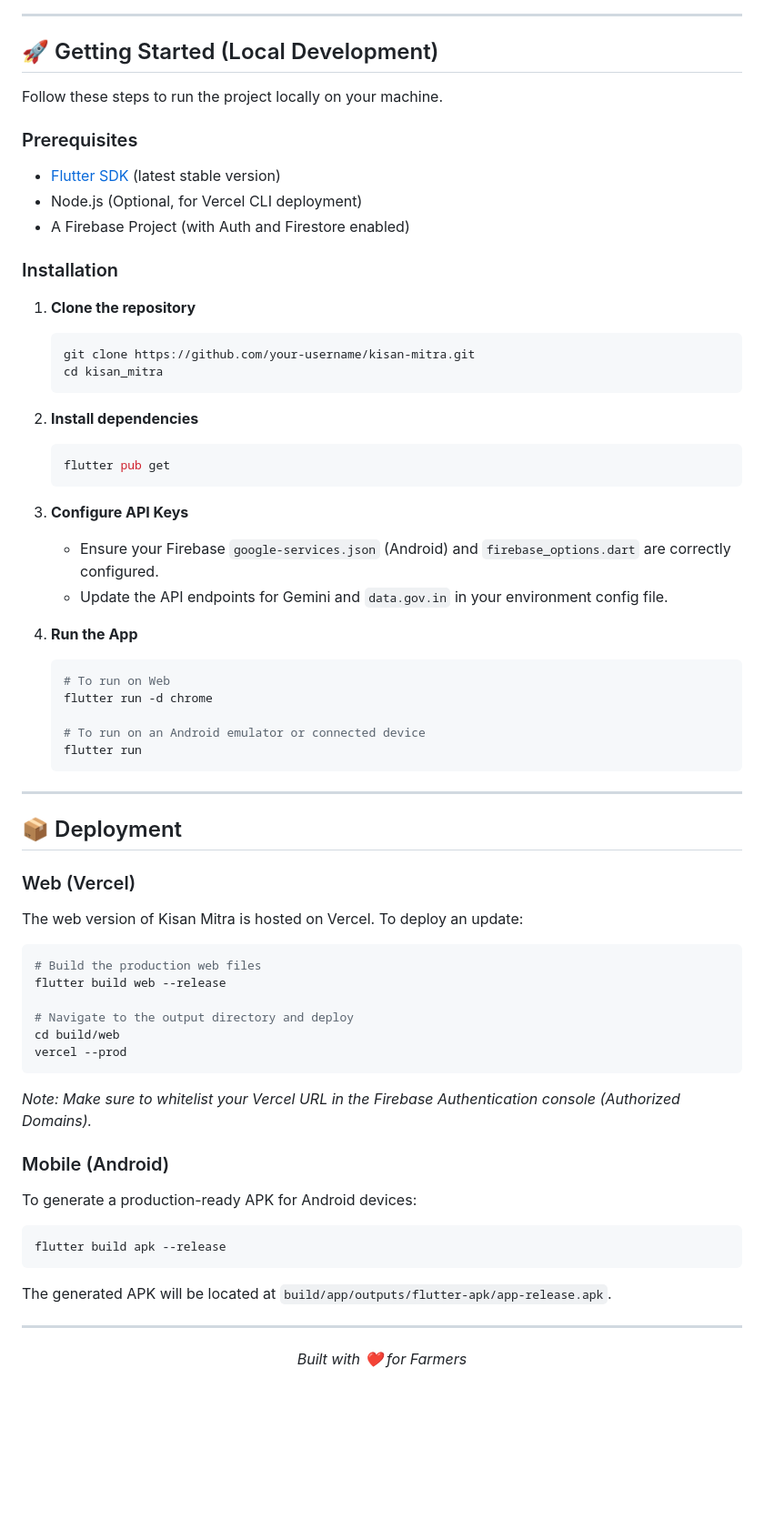
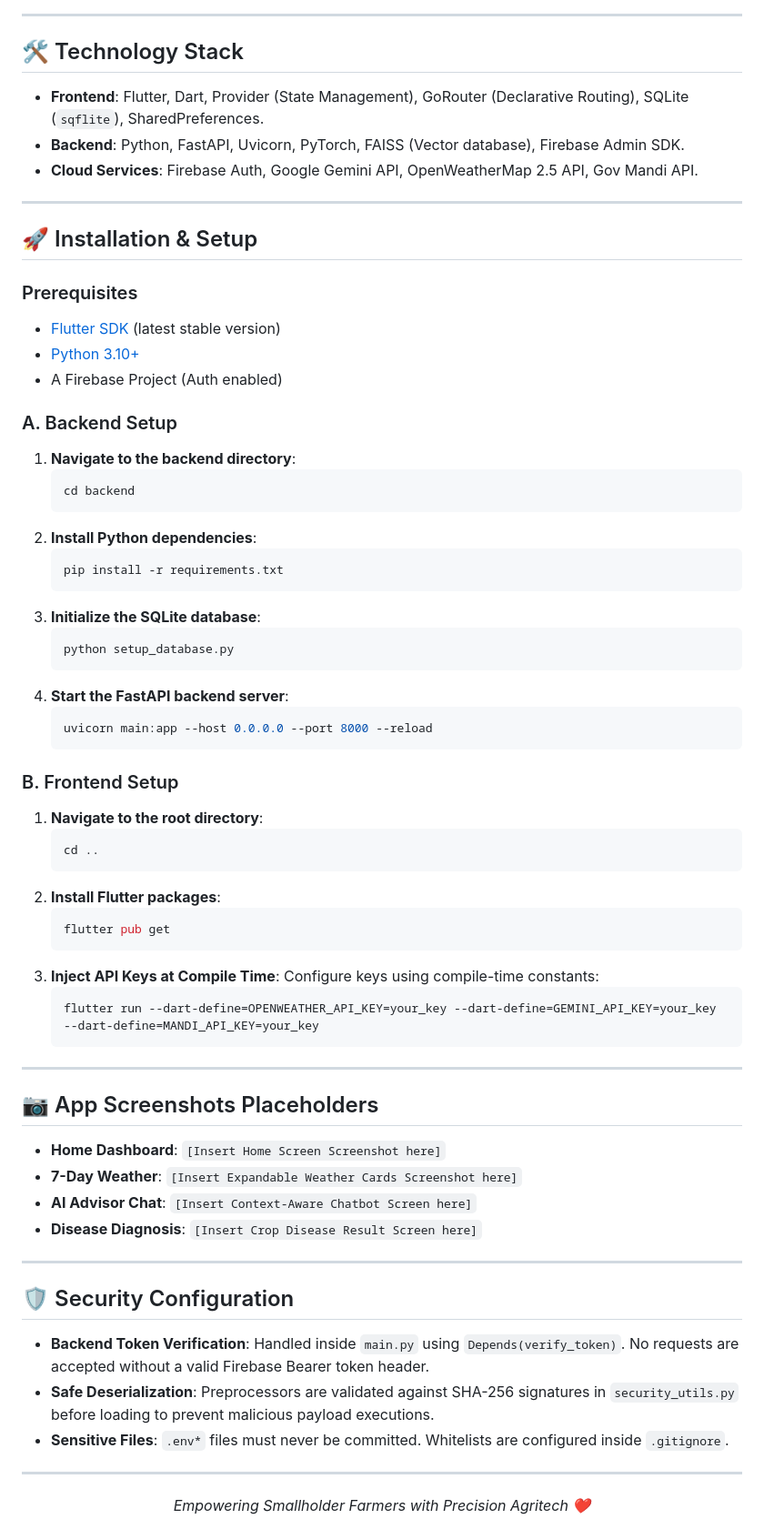
Before and after one commit to durga1610/kisan-mitra-web, a Markdown page: README.md, the part around one of its changes. Shown at 91% size. Rendered like a GitHub page; blank space fills up the shorter version.

Commit message:
docs: update README.md with comprehensive features, architectures, and setup instructions

````diff
--- a/README.md
+++ b/README.md
@@ -38,66 +83,72 @@ Kisan Mitra utilizes a modern **Serverless Architecture** to ensure zero mainten
 
 ---
 
-## 🚀 Getting Started (Local Development)
+## 🛠️ Technology Stack
 
-Follow these steps to run the project locally on your machine.
+* **Frontend**: Flutter, Dart, Provider (State Management), GoRouter (Declarative Routing), SQLite (`sqflite`), SharedPreferences.
+* **Backend**: Python, FastAPI, Uvicorn, PyTorch, FAISS (Vector database), Firebase Admin SDK.
+* **Cloud Services**: Firebase Auth, Google Gemini API, OpenWeatherMap 2.5 API, Gov Mandi API.
+
+---
+
+## 🚀 Installation & Setup
 
 ### Prerequisites
-- [Flutter SDK](https://docs.flutter.dev/get-started/install) (latest stable version)
-- Node.js (Optional, for Vercel CLI deployment)
-- A Firebase Project (with Auth and Firestore enabled)
+* [Flutter SDK](https://docs.flutter.dev/get-started/install) (latest stable version)
+* [Python 3.10+](https://www.python.org/downloads/)
+* A Firebase Project (Auth enabled)
 
-### Installation
-
-1. **Clone the repository**
+### A. Backend Setup
+1. **Navigate to the backend directory**:
    ```bash
-   git clone https://github.com/your-username/kisan-mitra.git
-   cd kisan_mitra
+   cd backend
+   ```
+2. **Install Python dependencies**:
+   ```bash
+   pip install -r requirements.txt
+   ```
+3. **Initialize the SQLite database**:
+   ```bash
+   python setup_database.py
+   ```
+4. **Start the FastAPI backend server**:
+   ```bash
+   uvicorn main:app --host 0.0.0.0 --port 8000 --reload
    ```
 
-2. **Install dependencies**
+### B. Frontend Setup
+1. **Navigate to the root directory**:
+   ```bash
+   cd ..
+   ```
+2. **Install Flutter packages**:
    ```bash
    flutter pub get
    ```
-
-3. **Configure API Keys**
-   - Ensure your Firebase `google-services.json` (Android) and `firebase_options.dart` are correctly configured.
-   - Update the API endpoints for Gemini and `data.gov.in` in your environment config file.
-
-4. **Run the App**
+3. **Inject API Keys at Compile Time**:
+   Configure keys using compile-time constants:
    ```bash
-   # To run on Web
-   flutter run -d chrome
-
-   # To run on an Android emulator or connected device
-   flutter run
+   flutter run --dart-define=OPENWEATHER_API_KEY=your_key --dart-define=GEMINI_API_KEY=your_key --dart-define=MANDI_API_KEY=your_key
    ```
 
 ---
 
-## 📦 Deployment
+## 📷 App Screenshots Placeholders
+* **Home Dashboard**: `[Insert Home Screen Screenshot here]`
+* **7-Day Weather**: `[Insert Expandable Weather Cards Screenshot here]`
+* **AI Advisor Chat**: `[Insert Context-Aware Chatbot Screen here]`
+* **Disease Diagnosis**: `[Insert Crop Disease Result Screen here]`
 
-### Web (Vercel)
-The web version of Kisan Mitra is hosted on Vercel. To deploy an update:
-```bash
-# Build the production web files
-flutter build web --release
+---
 
-# Navigate to the output directory and deploy
-cd build/web
-vercel --prod
-```
-*Note: Make sure to whitelist your Vercel URL in the Firebase Authentication console (Authorized Domains).*
+## 🛡️ Security Configuration
 
-### Mobile (Android)
-To generate a production-ready APK for Android devices:
-```bash
-flutter build apk --release
-```
-The generated APK will be located at `build/app/outputs/flutter-apk/app-release.apk`.
+* **Backend Token Verification**: Handled inside `main.py` using `Depends(verify_token)`. No requests are accepted without a valid Firebase Bearer token header.
+* **Safe Deserialization**: Preprocessors are validated against SHA-256 signatures in `security_utils.py` before loading to prevent malicious payload executions.
+* **Sensitive Files**: `.env*` files must never be committed. Whitelists are configured inside `.gitignore`.
 
 ---
 
 <div align="center">
-  <i>Built with ❤️ for Farmers</i>
+  <i>Empowering Smallholder Farmers with Precision Agritech ❤️</i>
 </div>
````
Also changed, not shown: other parts of README.md (+61 -16 lines).
